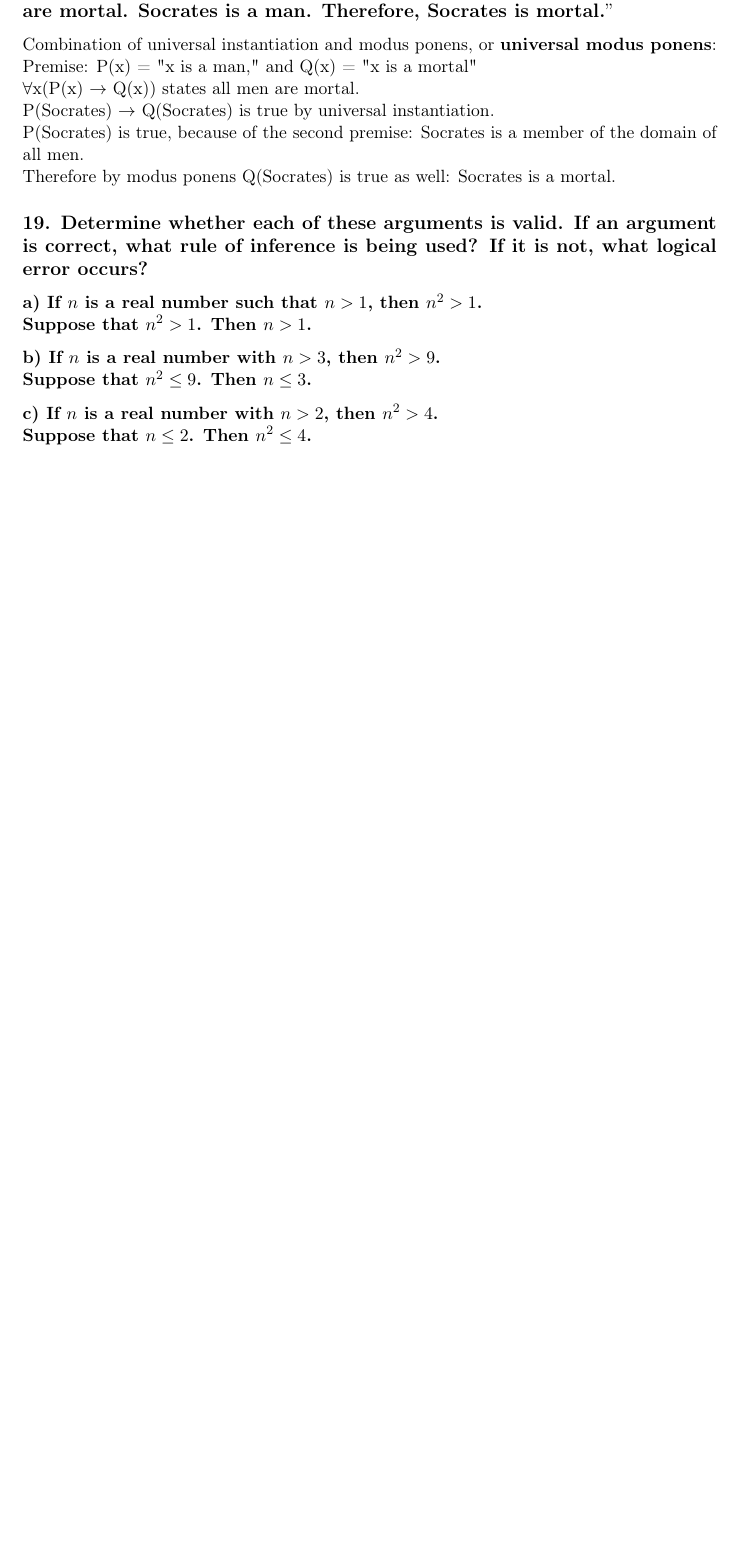
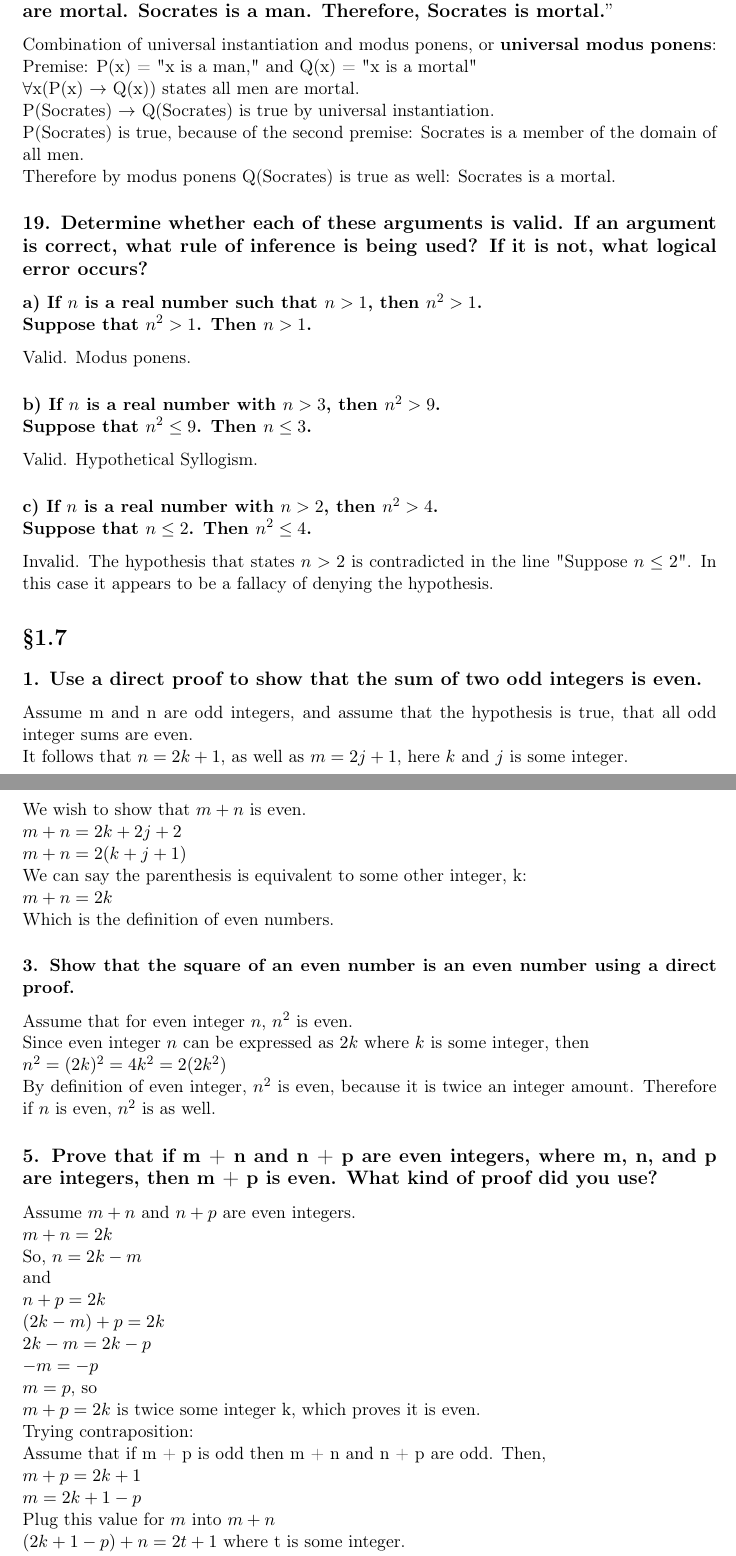
Before and after one commit to nchristiny/Discrete-Mathematics, a LaTeX problem sheet (hw1/homework1.tex): part of page 18 of 18 before the commit and two parts of pages 18 and 19 of 20 after it, the two joined at a grey line, cut so that both start at the same text, the shorter picture padded with empty space. Compiled offline with pdfLaTeX.

Commit message:
Add homework1

```diff
--- a/hw1/homework1.tex
+++ b/hw1/homework1.tex
@@ -711,13 +710,52 @@ Therefore by modus ponens Q(Socrates) is true as well: Socrates is a mortal.
 \subsection{19. Determine whether each of these arguments is valid. If an argument is correct, what rule of inference is being used? If it is not, what logical error occurs?}
 \subsubsection{a) If $n$ is a real number such that $n \textgreater 1$, then $n^2 > 1$.\\
 Suppose that $n^2 > 1$. Then $n > 1$.}
+Valid. Modus ponens.
 \subsubsection{b) If $n$ is a real number with $n>3$, then $n^2 > 9$.\\
 Suppose that $n^2 \leq 9$. Then $n \leq 3$.}
+Valid. Hypothetical Syllogism.
 \subsubsection{c) If $n$ is a real number with $n>2$, then $n^2 > 4$. \\
 Suppose that $n \leq 2$. Then $n^2 \leq 4$.}
+Invalid. The hypothesis that states $n>2$ is contradicted in the line "Suppose $n \leq 2$". In this case it appears to be a fallacy of denying the hypothesis.
 %----------------------------------------------------------------------------------------
 
 %----------------------------------------------------------------------------------------
 
+\section{\textsection1.7}
+\subsection{1. Use a direct proof to show that the sum of two odd integers is even.}
+Assume m and n are odd integers, and assume that the hypothesis is true, that all odd integer sums are even.\\
+It follows that $n = 2k + 1$, as well as $m = 2j + 1$, here $k$ and $j$ is some integer. \\
+We wish to show that $m + n$ is even. \\
+$m + n = 2k + 2j + 2$ \\
+$m + n = 2(k + j + 1)$ \\
+We can say the parenthesis is equivalent to some other integer, k: \\
+$m + n = 2k$ \\
+Which is the definition of even numbers.
 
+%----------------------------------------------------------------------------------------
 
+\subsubsection{3. Show that the square of an even number is an even number using a direct proof.}
+Assume that for even integer $n$, $n^2$ is even. \\
+Since even integer $n$ can be expressed as $2k$ where $k$ is some integer, then \\
+$n^2 =(2k)^2 = 4k^2 = 2(2k^2) $ \\
+By definition of even integer, $n^2$ is even, because it is twice an integer amount. Therefore if $n$ is even, $n^2$ is as well.
+
+\subsection{5. Prove that if m + n and n + p are even integers, where m, n, and p are integers, then m + p is even. What kind of proof did you use?}
+Assume $m + n$ and $n + p$ are even integers. \\
+$m + n = 2k$\\
+So, $n = 2k - m$\\
+and \\
+$n + p = 2k$\\
+$(2k - m) + p = 2k$\\
+$2k - m = 2k - p$\\
+$-m = -p$ \\
+$m = p$, so\\
+$m + p = 2k$ is twice some integer k, which proves it is even. \\
+Trying contraposition:\\
+Assume that if m + p is odd then m + n and n + p are odd.
+Then, \\
+$m + p = 2k + 1$\\
+$m = 2k + 1 - p$\\
+Plug this value for $m$ into $m + n$ \\
+$(2k + 1 - p) + n = 2t + 1$ where t is some integer. \\
+$-p  + n =2t - 2k$\\
```
Also changed, not shown: hw1/homework1.pdf, hw1/homework1.tex (8 more changed lines).
